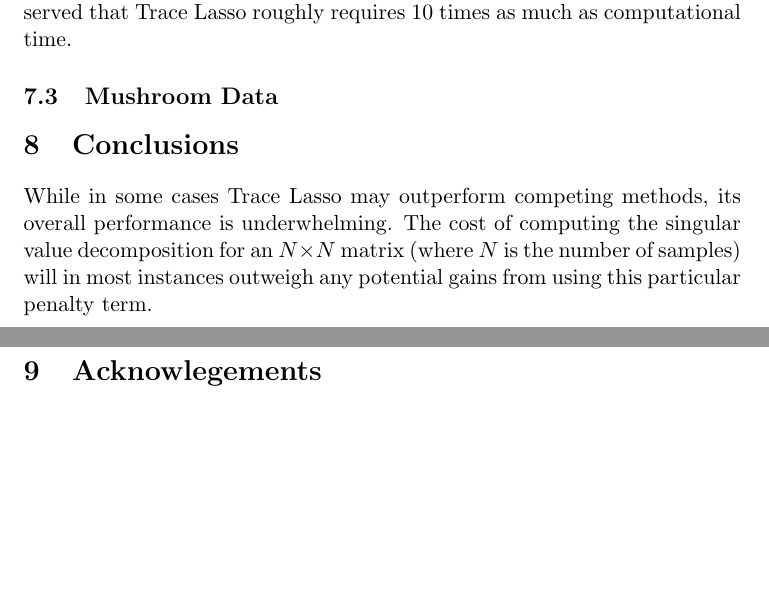
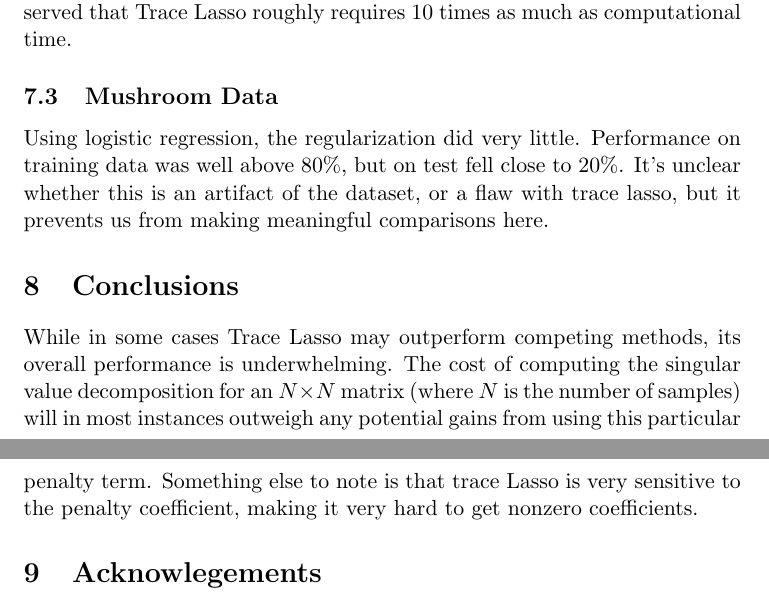
Before and after one commit to lrr0001/PMG-8003-project, a LaTeX document (finalReport.tex): two parts of pages 12 and 13 of 14, joined at a grey line, cut so that both start at the same text, the shorter picture padded with empty space. Compiled offline with pdfLaTeX.

Commit message:
added section for mushroom dataset

```diff
--- a/finalReport.tex
+++ b/finalReport.tex
@@ -295,8 +295,10 @@ Computational Time & 636 sec & 55 sec & 67 sec \\
 On the other hand, Trace Lasso is at much higher computational cost. We ran three trials for each algorithm, and took the average time. It is observed that Trace Lasso roughly requires 10 times as much as computational time.
 
 \subsection{Mushroom Data}
+Using logistic regression, the regularization did very little. Performance on training data was well above $80\%$, but on test fell close to $20\%$.  It's unclear whether this is an artifact of the dataset, or a flaw with trace lasso, but it prevents us from making meaningful comparisons here.
+
 \section{Conclusions}
-While in some cases Trace Lasso may outperform competing methods, its overall performance is underwhelming. The cost of computing the singular value decomposition for an $N\times N$ matrix (where $N$ is the number of samples) will in most instances outweigh any potential gains from using this particular penalty term.
+While in some cases Trace Lasso may outperform competing methods, its overall performance is underwhelming. The cost of computing the singular value decomposition for an $N\times N$ matrix (where $N$ is the number of samples) will in most instances outweigh any potential gains from using this particular penalty term. Something else to note is that trace Lasso is very sensitive to the penalty coefficient, making it very hard to get nonzero coefficients.
 \section{Acknowlegements}
 We would like to acknowlege Professor Fekri for including this idea in the list of suggested projects.
 
```
